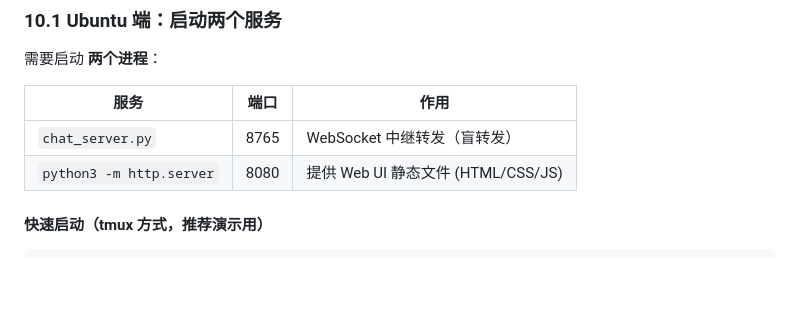
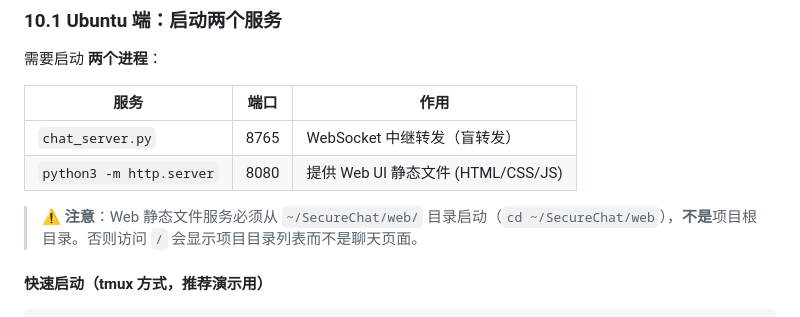
Before and after one commit to LiaoYK001/InfoSecurityProj, a Markdown page: document/ubuntu_deploy_guide.md, the part around the change. Rendered like a GitHub page; blank space fills up the shorter version.

````diff
--- a/document/ubuntu_deploy_guide.md
+++ b/document/ubuntu_deploy_guide.md
@@ -660,6 +660,8 @@ chmod +x deploy.sh
 | `chat_server.py`         | 8765 | WebSocket 中继转发（盲转发）       |
 | `python3 -m http.server` | 8080 | 提供 Web UI 静态文件 (HTML/CSS/JS) |
 
+> ⚠️ **注意**：Web 静态文件服务必须从 `~/SecureChat/web/` 目录启动（`cd ~/SecureChat/web`），**不是**项目根目录。否则访问 `/` 会显示项目目录列表而不是聊天页面。
+
 #### 快速启动（tmux 方式，推荐演示用）
 
 ```bash
````
